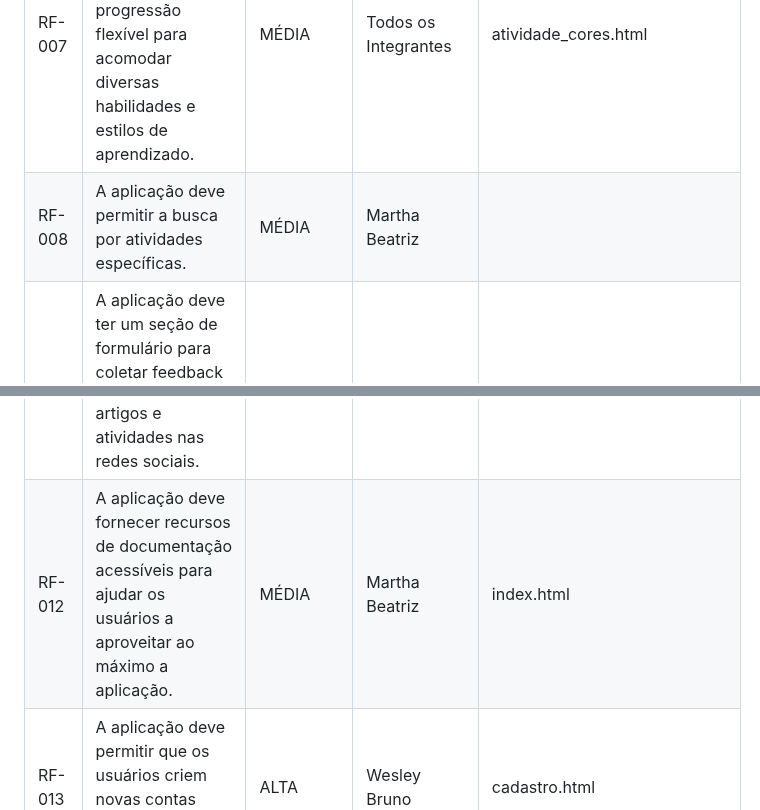
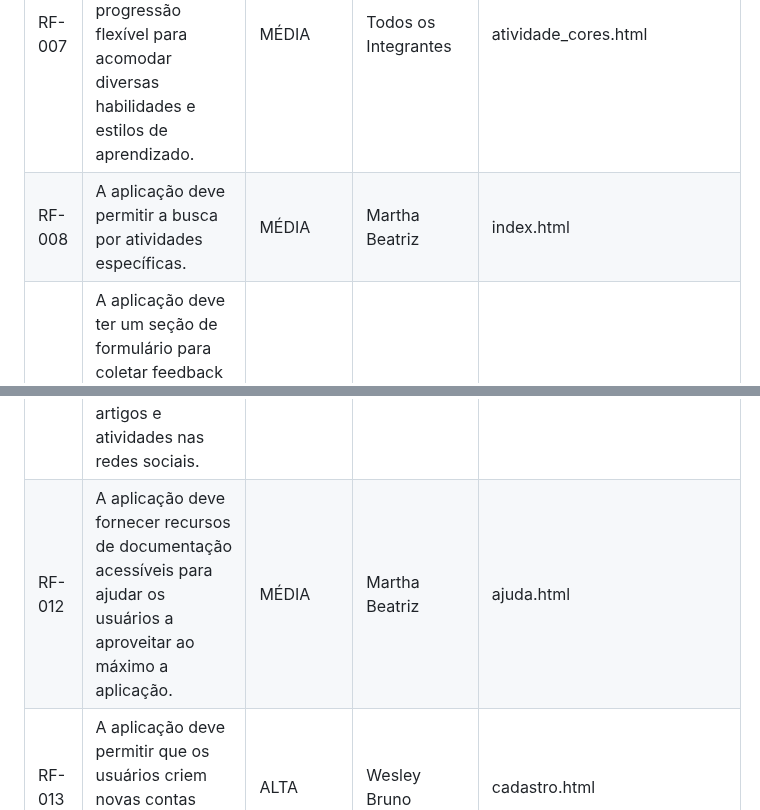
Before and after one commit to neurokidsg4/web-app, a Markdown page: docs/development.md, 2 parts joined by grey strips. GitHub-like rendering.

```diff
--- a/docs/development.md
+++ b/docs/development.md
@@ -38,11 +38,11 @@ As tabelas que se seguem apresentam os requisitos funcionais e não-funcionais q
 |RF-005|A aplicação deve conter uma sessão específica para pessoas adultas.|ALTA| Todos os Integrantes | index.html
 |RF-006|A aplicação deve conter uma sessão específicas para crianças interagir com o conteúdo dinâmico e jogos especializados no desenvolvimento cognitivo, armazenando o resultado de cada jogo concluído.|ALTA| Pedro Rodrigues | area_infantil.html |
 |RF-007|A aplicação deve oferecer diferentes níveis de dificuldade e progressão flexível para acomodar diversas habilidades e estilos de aprendizado.|MÉDIA| Todos os Integrantes | atividade_cores.html |
-|RF-008|A aplicação deve permitir a busca por atividades específicas.|MÉDIA| Martha Beatriz |
+|RF-008|A aplicação deve permitir a busca por atividades específicas.|MÉDIA| Martha Beatriz | index.html
 |RF-009|A aplicação deve ter um seção de formulário para coletar feedback de pais e crianças, podendo assim continuar sempre atendendo melhor seus usuários.|MÉDIA| Pedro Rodrigues | feedback.html |
 |RF-010|A aplicação deve permitir que os usuários efetuem o login em contas previamente criadas. |ALTA| Wesley Bruno | login.html |
 |RF-011|A aplicação deve oferecer a funcionalidade de compartilhamento de conteúdo, permitindo que os usuários compartilhem artigos e atividades nas redes sociais.|BAIXA| Martha Beatriz |index.html|
-|RF-012|A aplicação deve fornecer recursos de documentação acessíveis para ajudar os usuários a aproveitar ao máximo a aplicação.|MÉDIA| Martha Beatriz | index.html
+|RF-012|A aplicação deve fornecer recursos de documentação acessíveis para ajudar os usuários a aproveitar ao máximo a aplicação.|MÉDIA| Martha Beatriz | ajuda.html
 |RF-013|A aplicação deve permitir que os usuários criem novas contas durante a etapa de acesso ao site. |ALTA| Wesley Bruno | cadastro.html|
 |RF-014|A aplicação deve ter uma página onde seja possível visualizar as informações pessoais e oferecer um botão para editar as informações.|ALTA|Gustavo Novaes|perfil.html|
 |RF-015|A aplicação deve ter uma subtela, dentro da própria tela de perfil, contendo um formulário que permita o usuário editar suas informações cadastrais, alterar senha e excluir conta.|ALTA|Gustavo Novaes|editar-perfil.html; alterar-senha.html; excluir-conta.html;|
```
